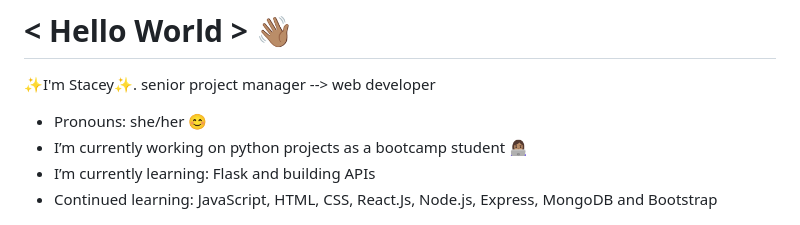
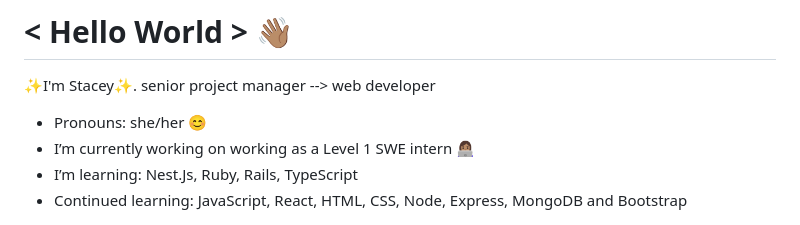
Before and after one commit to staceyjo/STACEYJO, a Markdown page: README.md, the part around the change. GitHub-like rendering.

```diff
--- a/README.md
+++ b/README.md
@@ -6,9 +6,9 @@
 # < Hello World > 👋🏽
 ✨I'm Stacey✨. senior project manager --> web developer
 - Pronouns: she/her 😊
-- I’m currently working on python projects as a bootcamp student 👩🏽‍💻
-- I’m currently learning: Flask and building APIs
-- Continued learning: JavaScript, HTML, CSS, React.Js, Node.js, Express, MongoDB and Bootstrap
+- I’m currently working on working as a Level 1 SWE intern 👩🏽‍💻
+- I’m learning: Nest.Js, Ruby, Rails, TypeScript
+- Continued learning: JavaScript, React, HTML, CSS, Node, Express, MongoDB and Bootstrap
 
 
 <!-- ![](https://media.giphy.com/media/Uaxj062PavgqZRhVkS/giphy.gif) -->
```
